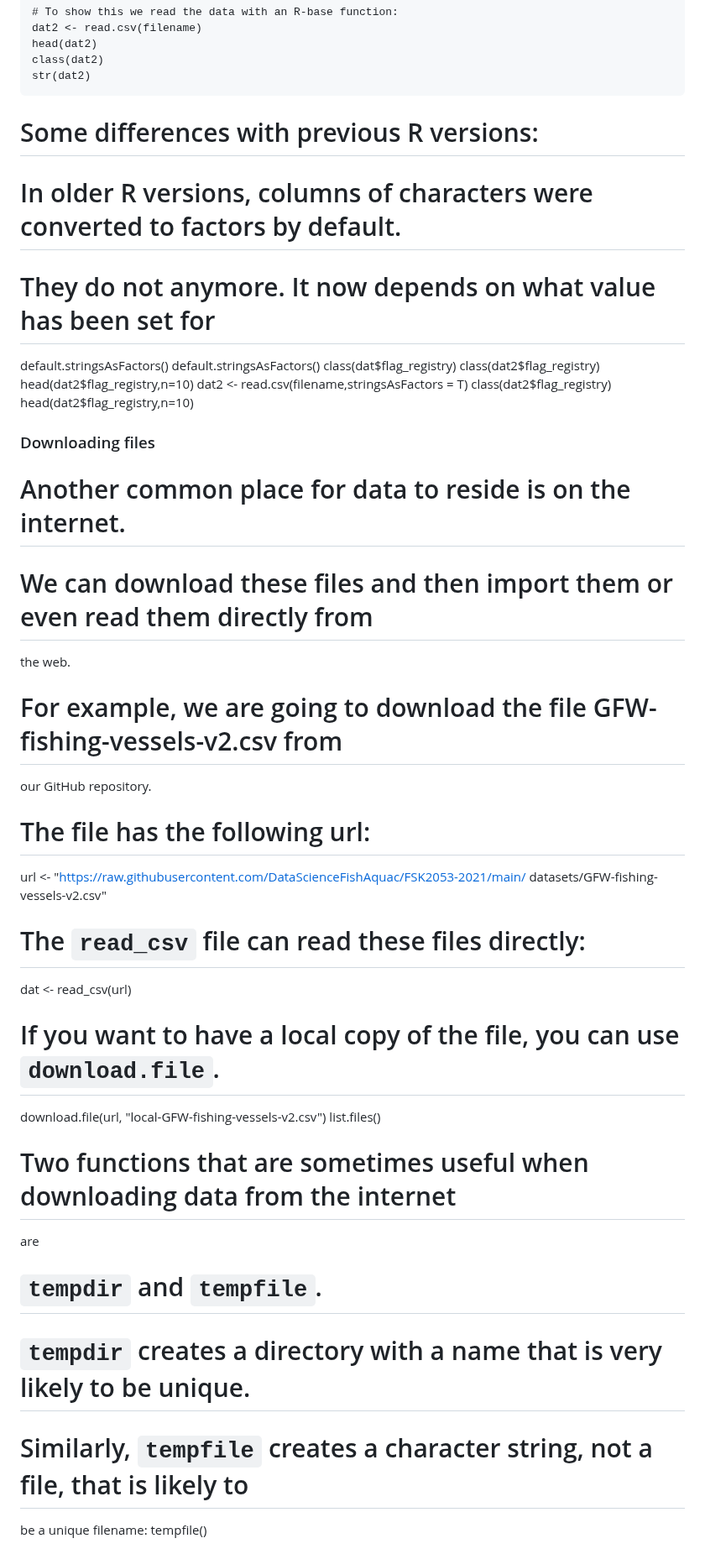
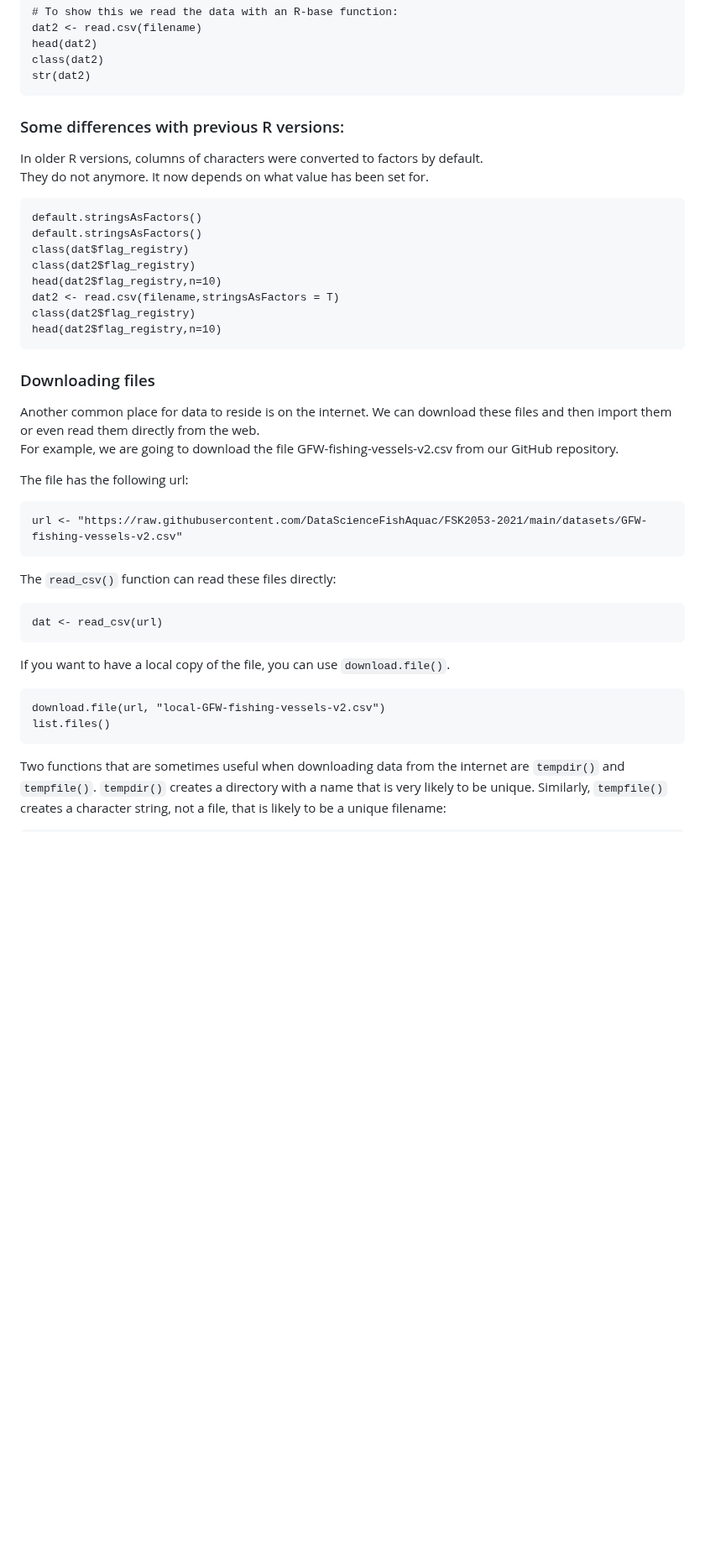
Before and after one commit to bioinfo-arctic/FSK2053, a Markdown page: Spring_2023/scripts/Session_2.1_first_steps_with_the_tidyverse.md, the part around one of its changes. Shown at 84% size. Rendered like a GitHub page; blank space fills up the shorter version.

Commit message:
keep converting script 2.1 to markdown

````diff
--- a/Spring_2023/scripts/Session_2.1_first_steps_with_the_tidyverse.md
+++ b/Spring_2023/scripts/Session_2.1_first_steps_with_the_tidyverse.md
@@ -75,9 +75,11 @@ class(dat2)
 str(dat2)
 ```
 
-# Some differences with previous R versions:
-# In older R versions, columns of characters were converted to factors by default.
-# They do not anymore. It now depends on what value has been set for
+### Some differences with previous R versions:
+In older R versions, columns of characters were converted to factors by default.
+They do not anymore. It now depends on what value has been set for.
+
+```
 default.stringsAsFactors()
 default.stringsAsFactors()
 class(dat$flag_registry)
@@ -86,25 +88,34 @@ head(dat2$flag_registry,n=10)
 dat2 <- read.csv(filename,stringsAsFactors = T)
 class(dat2$flag_registry)
 head(dat2$flag_registry,n=10)
+```
+
 ### Downloading files
-# Another common place for data to reside is on the internet.
-# We can download these files and then import them or even read them directly from
-the web.
-# For example, we are going to download the file GFW-fishing-vessels-v2.csv from
-our GitHub repository.
-# The file has the following url:
+Another common place for data to reside is on the internet.
+We can download these files and then import them or even read them directly from the web.
+For example, we are going to download the file GFW-fishing-vessels-v2.csv from our GitHub repository.
 
-url <- "https://raw.githubusercontent.com/DataScienceFishAquac/FSK2053-2021/main/
-datasets/GFW-fishing-vessels-v2.csv"
-# The `read_csv` file can read these files directly:
+The file has the following url:
+```
+url <- "https://raw.githubusercontent.com/DataScienceFishAquac/FSK2053-2021/main/datasets/GFW-fishing-vessels-v2.csv"
+```
+
+The `read_csv()` function can read these files directly:
+
+```
 dat <- read_csv(url)
-# If you want to have a local copy of the file, you can use `download.file`.
+```
+
+If you want to have a local copy of the file, you can use `download.file()`.
+
+```
 download.file(url, "local-GFW-fishing-vessels-v2.csv")
 list.files()
-# Two functions that are sometimes useful when downloading data from the internet
-are
-# `tempdir` and `tempfile`.
-# `tempdir` creates a directory with a name that is very likely to be unique.
-# Similarly, `tempfile` creates a character string, not a file, that is likely to
-be a unique filename:
+```
+
+Two functions that are sometimes useful when downloading data from the internet are `tempdir()` and `tempfile()`.
+`tempdir()` creates a directory with a name that is very likely to be unique.
+Similarly, `tempfile()` creates a character string, not a file, that is likely to be a unique filename:
+
+```
 tempfile()
````
Also changed, not shown: other parts of Spring_2023/scripts/Session_2.1_first_steps_with_the_tidyverse.md (+57 -39 lines).
